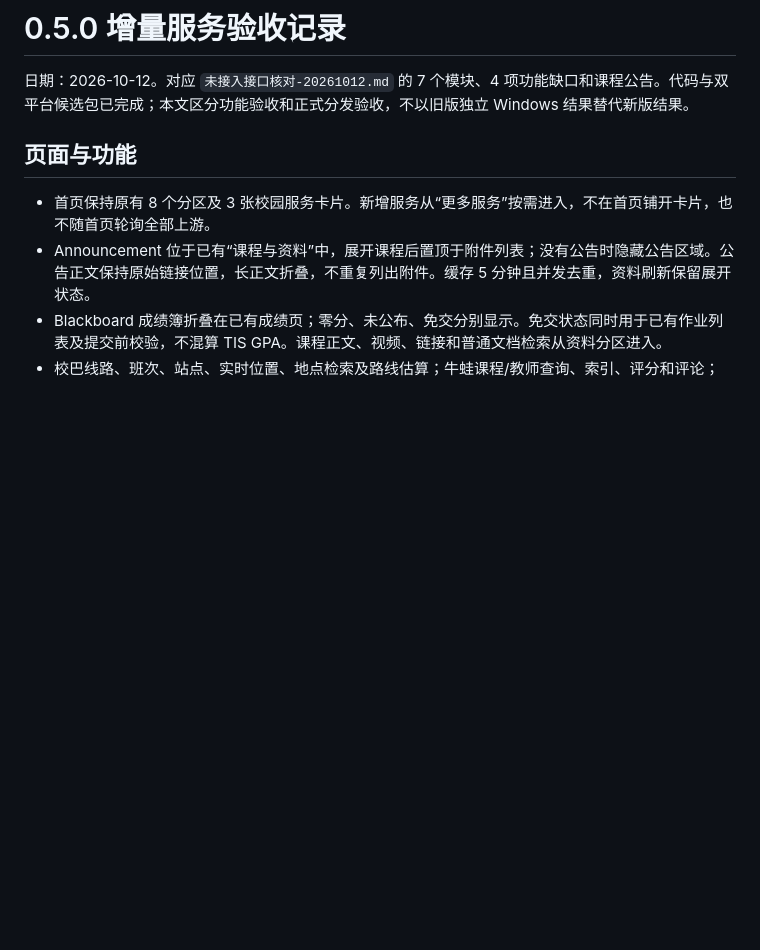
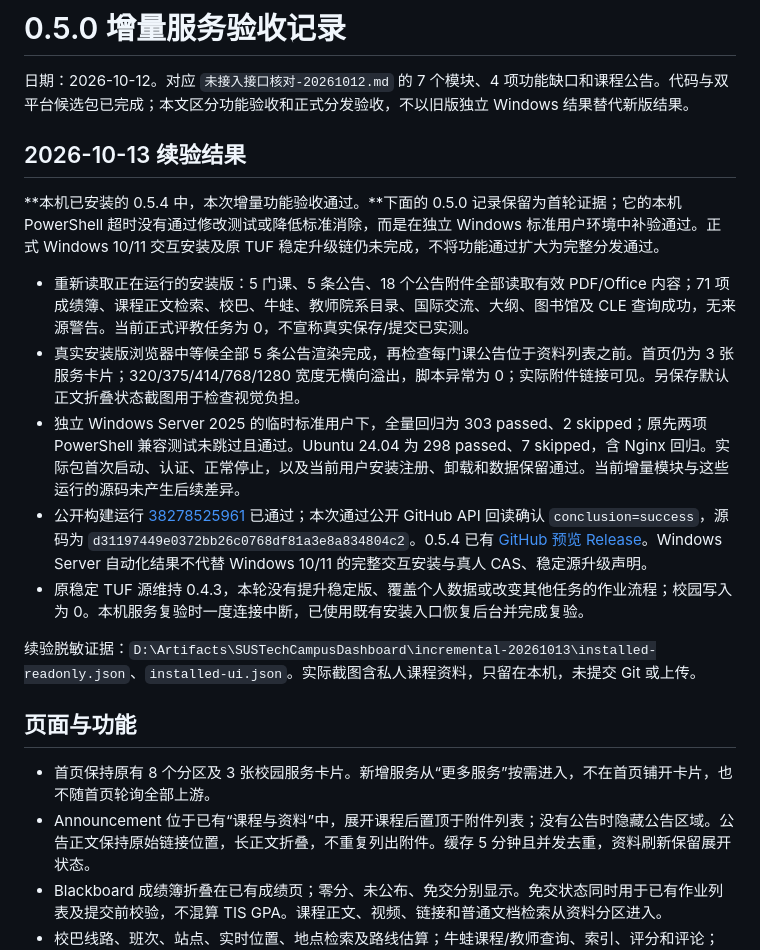
Before and after one commit to Rowan-memoedu/SUSTechCampusDashboard, a Markdown page: docs/INCREMENTAL-SERVICES-ACCEPTANCE-20261012.md, the part around the change. Rendered like a GitHub page; blank space fills up the shorter version.

```diff
--- a/docs/INCREMENTAL-SERVICES-ACCEPTANCE-20261012.md
+++ b/docs/INCREMENTAL-SERVICES-ACCEPTANCE-20261012.md
@@ -1,6 +1,18 @@
 # 0.5.0 增量服务验收记录
 
 日期：2026-10-12。对应 `未接入接口核对-20261012.md` 的 7 个模块、4 项功能缺口和课程公告。代码与双平台候选包已完成；本文区分功能验收和正式分发验收，不以旧版独立 Windows 结果替代新版结果。
+
+## 2026-10-13 续验结果
+
+**本机已安装的 0.5.4 中，本次增量功能验收通过。**下面的 0.5.0 记录保留为首轮证据；它的本机 PowerShell 超时没有通过修改测试或降低标准消除，而是在独立 Windows 标准用户环境中补验通过。正式 Windows 10/11 交互安装及原 TUF 稳定升级链仍未完成，不将功能通过扩大为完整分发通过。
+
+- 重新读取正在运行的安装版：5 门课、5 条公告、18 个公告附件全部读取有效 PDF/Office 内容；71 项成绩簿、课程正文检索、校巴、牛蛙、教师院系目录、国际交流、大纲、图书馆及 CLE 查询成功，无来源警告。当前正式评教任务为 0，不宣称真实保存/提交已实测。
+- 真实安装版浏览器中等候全部 5 条公告渲染完成，再检查每门课公告位于资料列表之前。首页仍为 3 张服务卡片；320/375/414/768/1280 宽度无横向溢出，脚本异常为 0；实际附件链接可见。另保存默认正文折叠状态截图用于检查视觉负担。
+- 独立 Windows Server 2025 的临时标准用户下，全量回归为 303 passed、2 skipped；原先两项 PowerShell 兼容测试未跳过且通过。Ubuntu 24.04 为 298 passed、7 skipped，含 Nginx 回归。实际包首次启动、认证、正常停止，以及当前用户安装注册、卸载和数据保留通过。当前增量模块与这些运行的源码未产生后续差异。
+- 公开构建运行 [38278525961](https://github.com/Rowan-memoedu/SUSTechCampusDashboard/actions/runs/38278525961) 已通过；本次通过公开 GitHub API 回读确认 `conclusion=success`，源码为 `d31197449e0372bb26c0768df81a3e8a834804c2`。0.5.4 已有 [GitHub 预览 Release](https://github.com/Rowan-memoedu/SUSTechCampusDashboard/releases/tag/v0.5.4)。Windows Server 自动化结果不代替 Windows 10/11 的完整交互安装与真人 CAS、稳定源升级声明。
+- 原稳定 TUF 源维持 0.4.3，本轮没有提升稳定版、覆盖个人数据或改变其他任务的作业流程；校园写入为 0。本机服务复验时一度连接中断，已使用既有安装入口恢复后台并完成复验。
+
+续验脱敏证据：`D:\Artifacts\SUSTechCampusDashboard\incremental-20261013\installed-readonly.json`、`installed-ui.json`。实际截图含私人课程资料，只留在本机，未提交 Git 或上传。
 
 ## 页面与功能
 
```
Also changed, not shown: README.md (+1 -1 lines).
